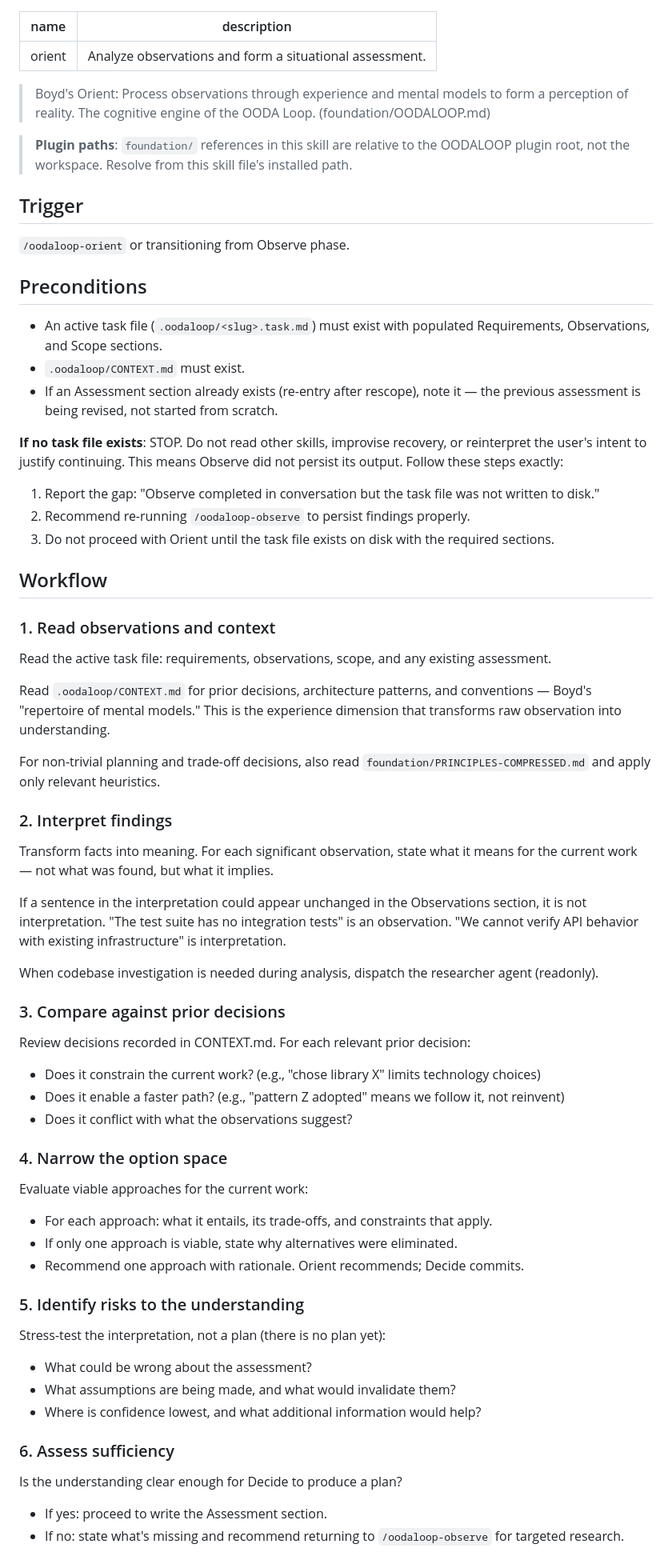
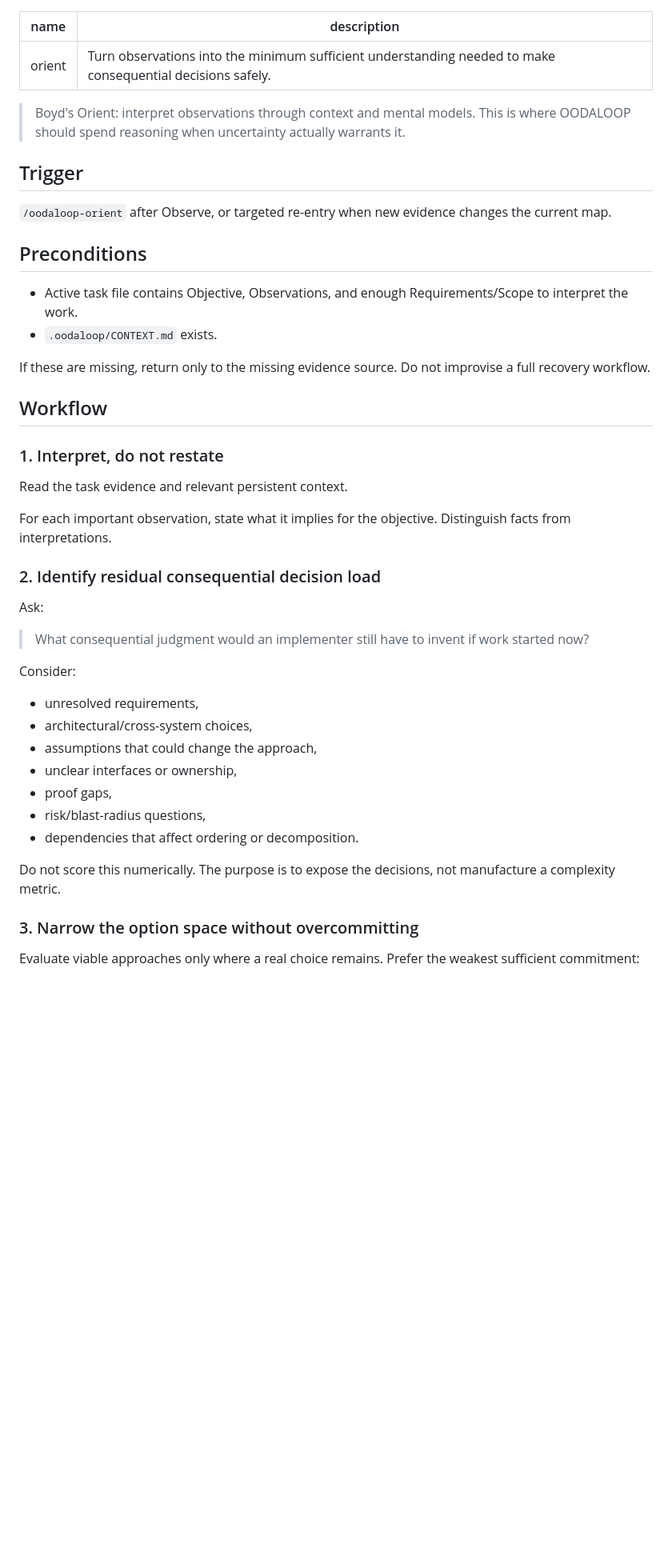
Before and after one commit to tannishmango/oodaloop, a Markdown page: skills/orient/SKILL.md, the part around one of its changes. Shown at 80% size. Drawn GitHub-style; blank space fills up the shorter version.

Commit message:
Orient around residual decision load

```diff
--- a/skills/orient/SKILL.md
+++ b/skills/orient/SKILL.md
@@ -1,63 +1,47 @@
 ---
 name: orient
-description: Analyze observations and form a situational assessment.
+description: Turn observations into the minimum sufficient understanding needed to make consequential decisions safely.
 ---
 
-> Boyd's Orient: Process observations through experience and mental models to form a perception of reality. The cognitive engine of the OODA Loop. (foundation/OODALOOP.md)
-
-> **Plugin paths**: `foundation/` references in this skill are relative to the OODALOOP plugin root, not the workspace. Resolve from this skill file's installed path.
+> Boyd's Orient: interpret observations through context and mental models. This is where OODALOOP should spend reasoning when uncertainty actually warrants it.
 
 ## Trigger
 
-`/oodaloop-orient` or transitioning from Observe phase.
+`/oodaloop-orient` after Observe, or targeted re-entry when new evidence changes the current map.
 
 ## Preconditions
 
-- An active task file (`.oodaloop/<slug>.task.md`) must exist with populated Requirements, Observations, and Scope sections.
-- `.oodaloop/CONTEXT.md` must exist.
-- If an Assessment section already exists (re-entry after rescope), note it — the previous assessment is being revised, not started from scratch.
+- Active task file contains Objective, Observations, and enough Requirements/Scope to interpret the work.
+- `.oodaloop/CONTEXT.md` exists.
 
-**If no task file exists**: STOP. Do not read other skills, improvise recovery, or reinterpret the user's intent to justify continuing. This means Observe did not persist its output. Follow these steps exactly:
-1. Report the gap: "Observe completed in conversation but the task file was not written to disk."
-2. Recommend re-running `/oodaloop-observe` to persist findings properly.
-3. Do not proceed with Orient until the task file exists on disk with the required sections.
+If these are missing, return only to the missing evidence source. Do not improvise a full recovery workflow.
 
 ## Workflow
 
-### 1. Read observations and context
-Read the active task file: requirements, observations, scope, and any existing assessment.
+### 1. Interpret, do not restate
 
-Read `.oodaloop/CONTEXT.md` for prior decisions, architecture patterns, and conventions — Boyd's "repertoire of mental models." This is the experience dimension that transforms raw observation into understanding.
+Read the task evidence and relevant persistent context.
 
-For non-trivial planning and trade-off decisions, also read `foundation/PRINCIPLES-COMPRESSED.md` and apply only relevant heuristics.
+For each important observation, state what it implies for the objective. Distinguish facts from interpretations.
 
-### 2. Interpret findings
-Transform facts into meaning. For each significant observation, state what it means for the current work — not what was found, but what it implies.
+### 2. Identify residual consequential decision load
 
-If a sentence in the interpretation could appear unchanged in the Observations section, it is not interpretation. "The test suite has no integration tests" is an observation. "We cannot verify API behavior with existing infrastructure" is interpretation.
+Ask:
 
-When codebase investigation is needed during analysis, dispatch the researcher agent (readonly).
+> What consequential judgment would an implementer still have to invent if work started now?
 
-### 3. Compare against prior decisions
-Review decisions recorded in CONTEXT.md. For each relevant prior decision:
-- Does it constrain the current work? (e.g., "chose library X" limits technology choices)
-- Does it enable a faster path? (e.g., "pattern Z adopted" means we follow it, not reinvent)
-- Does it conflict with what the observations suggest?
+Consider:
+- unresolved requirements,
+- architectural/cross-system choices,
+- assumptions that could change the approach,
+- unclear interfaces or ownership,
+- proof gaps,
+- risk/blast-radius questions,
+- dependencies that affect ordering or decomposition.
 
-### 4. Narrow the option space
-Evaluate viable approaches for the current work:
-- For each approach: what it entails, its trade-offs, and constraints that apply.
-- If only one approach is viable, state why alternatives were eliminated.
-- Recommend one approach with rationale. Orient recommends; Decide commits.
+Do not score this numerically. The purpose is to expose the decisions, not manufacture a complexity metric.
 
-### 5. Identify risks to the understanding
-Stress-test the interpretation, not a plan (there is no plan yet):
-- What could be wrong about the assessment?
-- What assumptions are being made, and what would invalidate them?
-- Where is confidence lowest, and what additional information would help?
+### 3. Narrow the option space without overcommitting
 
-### 6. Assess sufficiency
-Is the understanding clear enough for Decide to produce a plan?
-- If yes: proceed to write the Assessment section.
-- If no: state what's missing and recommend returning to `/oodaloop-observe` for targeted research.
+Evaluate viable approaches only where a real choice remains. Prefer the weakest sufficient commitment:
 
```
Also changed, not shown: other parts of skills/orient/SKILL.md (+34 -19 lines).
